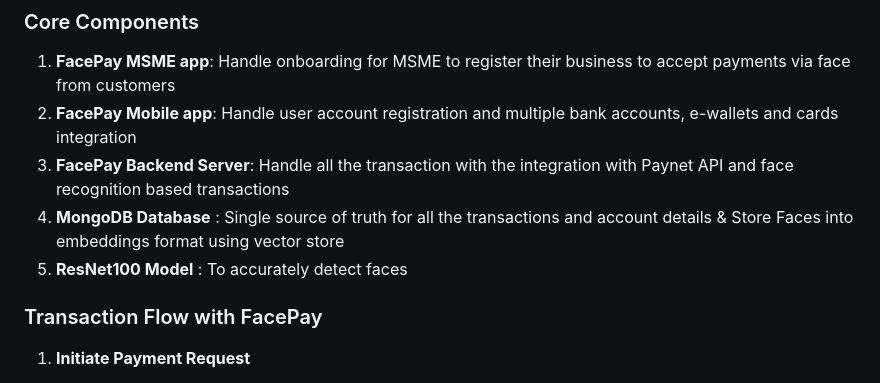
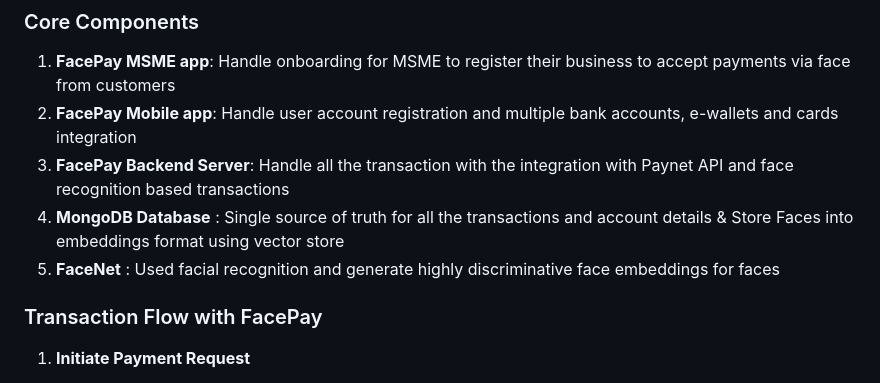
Before and after one commit to thanir03/facepay-msme, a Markdown page: README.md, the part around the change. Rendered like a GitHub page.

```diff
--- a/README.md
+++ b/README.md
@@ -123,7 +123,7 @@ To accelerate adoption, we offer a **referral program**:
 2. **FacePay Mobile app**: Handle user account registration and multiple bank accounts, e-wallets and cards integration
 3. **FacePay Backend Server**: Handle all the transaction with the integration with Paynet API and face recognition based transactions
 4. **MongoDB Database** : Single source of truth for all the transactions and account details & Store Faces into embeddings format using vector store
-5. **ResNet100 Model** : To accurately detect faces
+5. **FaceNet** : Used facial recognition and generate highly discriminative face embeddings for faces
 
 ### Transaction Flow with FacePay
 
```
